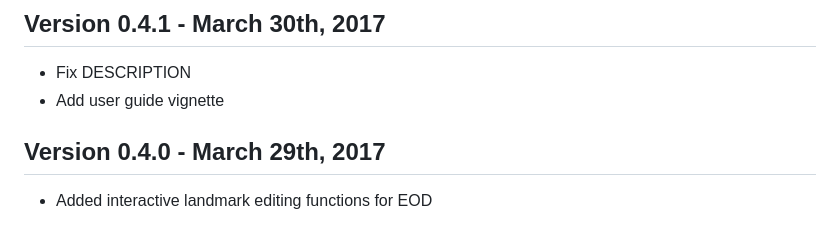
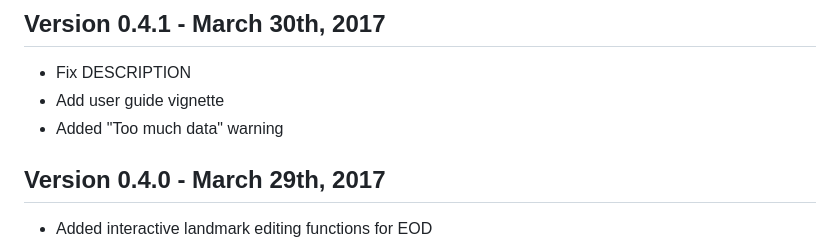
Before and after one commit to msuefishlab/tdmsviewer, a Markdown page: ChangeLog.md, the part around the change. GitHub-like rendering.

```diff
--- a/ChangeLog.md
+++ b/ChangeLog.md
@@ -2,6 +2,7 @@
 
 - Fix DESCRIPTION
 - Add user guide vignette
+- Added "Too much data" warning
 
 ## Version 0.4.0 - March 29th, 2017
 
```
Also changed, not shown: README.md (+6 -3 lines), img/1.png, 5 other files.
